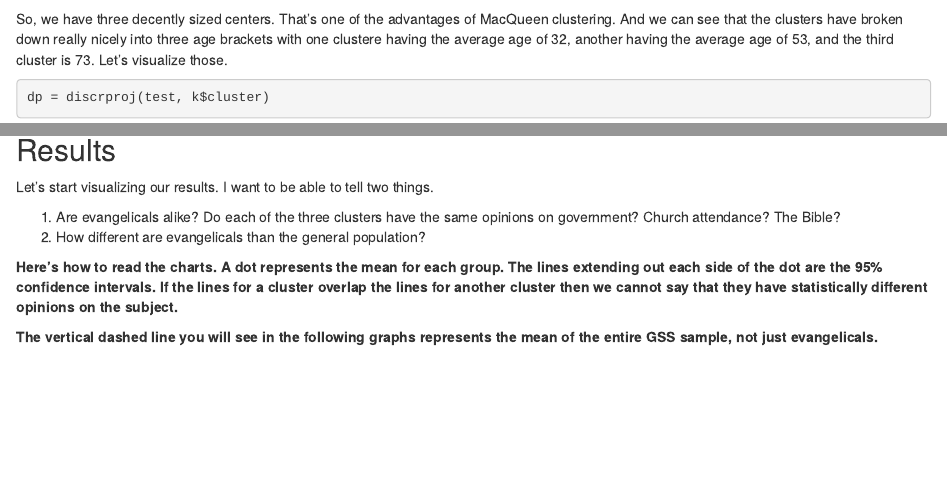
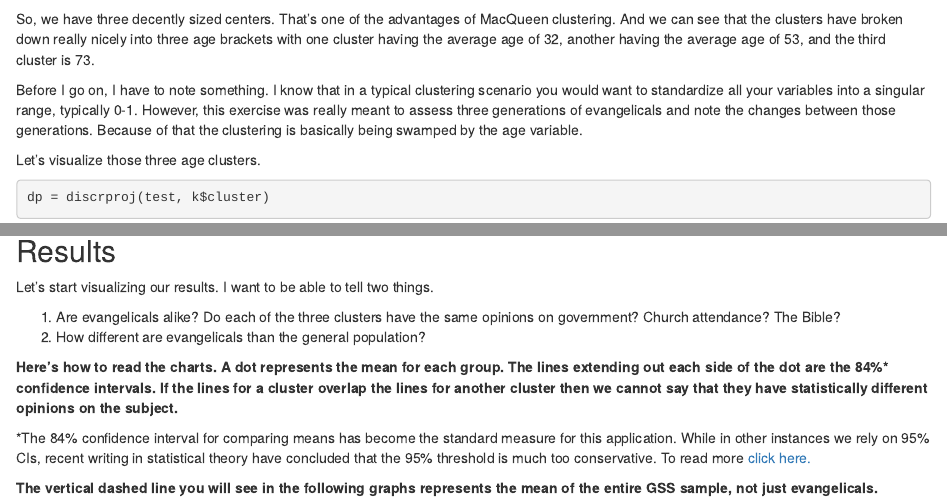
Before and after one commit to ryanburge/clustering, an R Markdown document (markdown.Rmd): the page in a window 1100 px wide, from 5740 px down, and a second part further down, joined at a grey line. Rendered offline with R 4.5, knitr and Pandoc, with nearby package versions; both versions are drawn in the output format of the newer one; some code elsewhere in the file could not run offline.

Commit message:
markdown changes

````diff
--- a/markdown.Rmd
+++ b/markdown.Rmd
@@ -2,7 +2,7 @@
 title: "Clustering Evangelicals"
 author: "Ryan Burge"
 date: "April 27, 2016"
-output: md_document
+output: html_document
 ---
 
 ```{r message=FALSE, warning=FALSE}
@@ -207,7 +207,11 @@ k$size
 k$centers
 ```
 
-So, we have three decently sized centers. That's one of the advantages of MacQueen clustering. And we can see that the clusters have broken down really nicely into three age brackets with one clustere having the average age of 32, another having the average age of 53, and the third cluster is 73. Let's visualize those.
+So, we have three decently sized centers. That's one of the advantages of MacQueen clustering. And we can see that the clusters have broken down really nicely into three age brackets with one cluster having the average age of 32, another having the average age of 53, and the third cluster is 73.
+
+Before I go on, I have to note something. I know that in a typical clustering scenario you would want to standardize all your variables into a singular range, typically 0-1. However, this exercise was really meant to assess three generations of evangelicals and note the changes between those generations. Because of that the clustering is basically being swamped by the age variable.
+
+Let's visualize those three age clusters.
 
 ```{r message=FALSE, warning=FALSE}
 dp = discrproj(test, k$cluster)
@@ -230,7 +234,9 @@ Let's start visualizing our results. I want to be able to tell two things.
 1. Are evangelicals alike? Do each of the three clusters have the same opinions on government? Church attendance? The Bible?
 2. How different are evangelicals than the general population?
 
-**Here's how to read the charts. A dot represents the mean for each group. The lines extending out each side of the dot are the 95% confidence intervals. If the lines for a cluster overlap the lines for another cluster then we cannot say that they have statistically different opinions on the subject.**
+**Here's how to read the charts. A dot represents the mean for each group. The lines extending out each side of the dot are the 84%* confidence intervals. If the lines for a cluster overlap the lines for another cluster then we cannot say that they have statistically different opinions on the subject.**
+
+*The 84% confidence interval for comparing means has become the standard measure for this application. While in other instances we rely on 95% CIs, recent writing in statistical theory have concluded that the 95% threshold is much too conservative. To read more [click here.](http://www.ncbi.nlm.nih.gov/pmc/articles/PMC524673/)
 
 **The vertical dashed line you will see in the following graphs represents the mean of the entire GSS sample, not just evangelicals.**
 
````
Also changed, not shown: markdown.html, markdown.md, markdown.Rmd (4 more changed lines).
